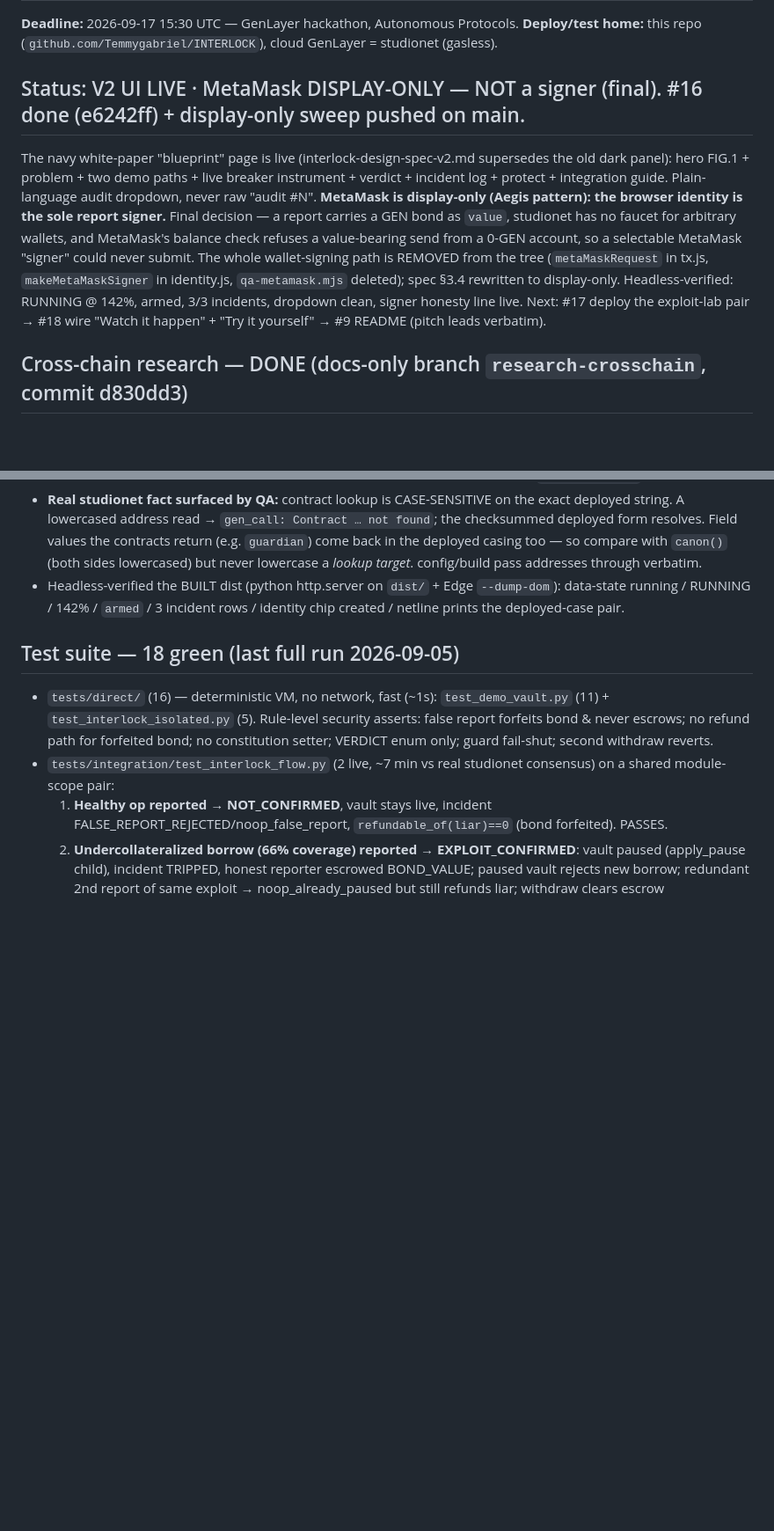
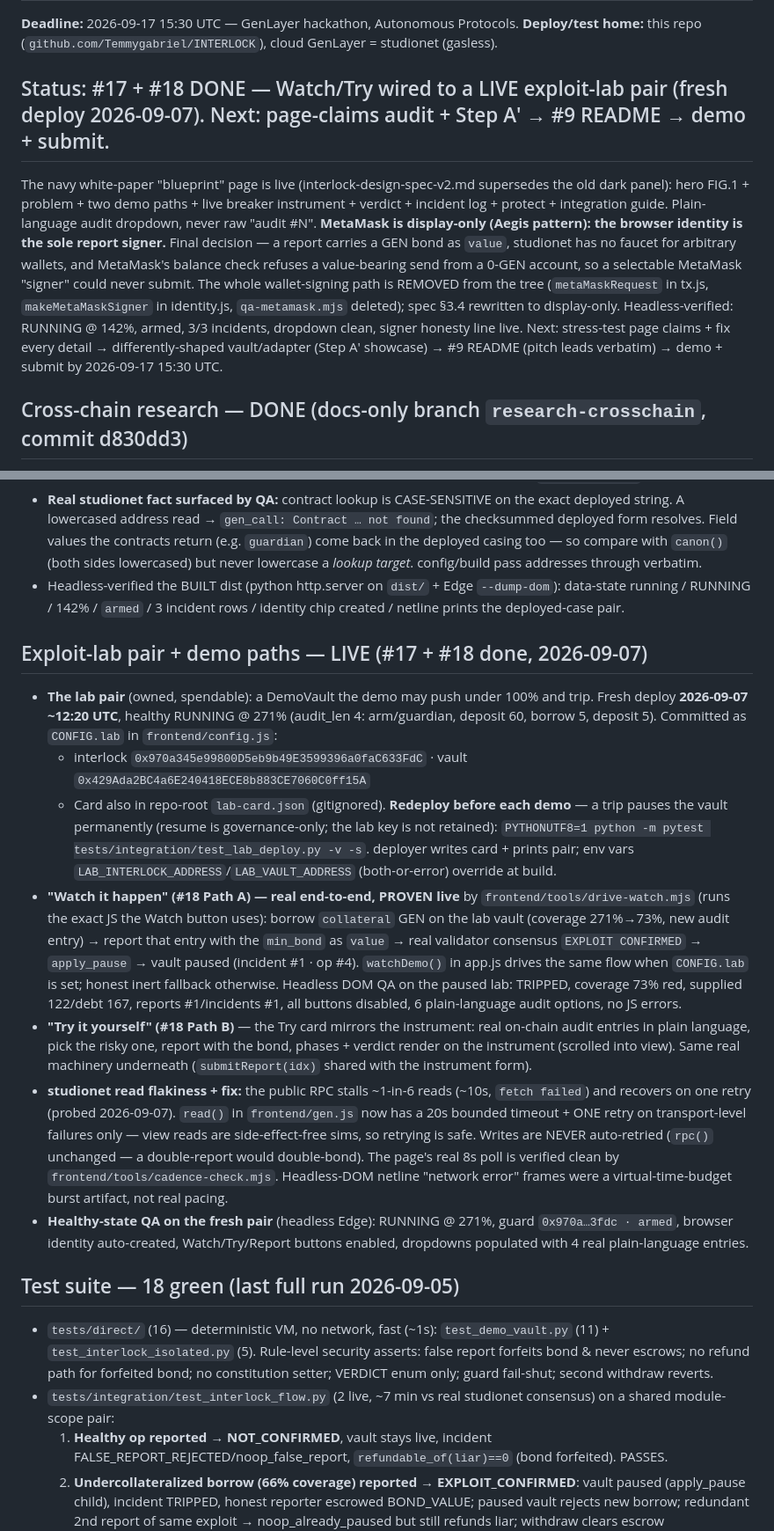
Before and after one commit to Temmygabriel/INTERLOCK, a Markdown page: PROGRESS.md, 2 parts joined by grey strips. Shown at 88% size. Drawn GitHub-style; blank space fills up the shorter version.

Commit message:
PROGRESS: #17+#18 done — live exploit-lab pair wired to Watch/Try; read-retry fix noted
Co-Authored-By: Claude Code <noreply@anthropic.com>

```diff
--- a/PROGRESS.md
+++ b/PROGRESS.md
@@ -3,8 +3,8 @@
 **Deadline:** 2026-09-17 15:30 UTC — GenLayer hackathon, Autonomous Protocols.
 **Deploy/test home:** this repo (`github.com/Temmygabriel/INTERLOCK`), cloud GenLayer = studionet (gasless).
 
-## Status: V2 UI LIVE · MetaMask DISPLAY-ONLY — NOT a signer (final). #16 done (e6242ff) + display-only sweep pushed on main.
-The navy white-paper "blueprint" page is live (interlock-design-spec-v2.md supersedes the old dark panel): hero FIG.1 + problem + two demo paths + live breaker instrument + verdict + incident log + protect + integration guide. Plain-language audit dropdown, never raw "audit #N". **MetaMask is display-only (Aegis pattern): the browser identity is the sole report signer.** Final decision — a report carries a GEN bond as `value`, studionet has no faucet for arbitrary wallets, and MetaMask's balance check refuses a value-bearing send from a 0-GEN account, so a selectable MetaMask "signer" could never submit. The whole wallet-signing path is REMOVED from the tree (`metaMaskRequest` in tx.js, `makeMetaMaskSigner` in identity.js, `qa-metamask.mjs` deleted); spec §3.4 rewritten to display-only. Headless-verified: RUNNING @ 142%, armed, 3/3 incidents, dropdown clean, signer honesty line live. Next: #17 deploy the exploit-lab pair → #18 wire "Watch it happen" + "Try it yourself" → #9 README (pitch leads verbatim).
+## Status: #17 + #18 DONE — Watch/Try wired to a LIVE exploit-lab pair (fresh deploy 2026-09-07). Next: page-claims audit + Step A′ → #9 README → demo + submit.
+The navy white-paper "blueprint" page is live (interlock-design-spec-v2.md supersedes the old dark panel): hero FIG.1 + problem + two demo paths + live breaker instrument + verdict + incident log + protect + integration guide. Plain-language audit dropdown, never raw "audit #N". **MetaMask is display-only (Aegis pattern): the browser identity is the sole report signer.** Final decision — a report carries a GEN bond as `value`, studionet has no faucet for arbitrary wallets, and MetaMask's balance check refuses a value-bearing send from a 0-GEN account, so a selectable MetaMask "signer" could never submit. The whole wallet-signing path is REMOVED from the tree (`metaMaskRequest` in tx.js, `makeMetaMaskSigner` in identity.js, `qa-metamask.mjs` deleted); spec §3.4 rewritten to display-only. Headless-verified: RUNNING @ 142%, armed, 3/3 incidents, dropdown clean, signer honesty line live. Next: stress-test page claims + fix every detail → differently-shaped vault/adapter (Step A′ showcase) → #9 README (pitch leads verbatim) → demo + submit by 2026-09-17 15:30 UTC.
 
 ## Cross-chain research — DONE (docs-only branch `research-crosschain`, commit d830dd3)
 Answers one question, changes no code: can a consensus-judged breaker pause a protocol on ANOTHER chain? Verdict: **demonstrable on testnets today, not yet trust-minimized** — GenLayer's LayerZero V2 bridge carries arbitrary bytes (hub-and-spoke via ZKsync Era, off-chain relay submits), but there is **no inclusion proof binding an outbound message to validator consensus**, so today the trip is trusted-relay, not consensus-authenticated. Same-chain Interlock never has that problem. Full cited writeup + prior art (InternetCourt = GenLayer jury → Base over the same bridge): `research/crosschain-investigation.md`. Unbiased GPT re-investigation prompt (source discipline, no leaked conclusions): `research/GPT-investigation-prompt.md`. Kept OFF main and OFF the build — one sourced README line only (§7 of the doc).
@@ -59,6 +59,15 @@ Answers one question, changes no code: can a consensus-judged breaker pause a pr
 - **Real studionet fact surfaced by QA:** contract lookup is CASE-SENSITIVE on the exact deployed string. A lowercased address read → `gen_call: Contract … not found`; the checksummed deployed form resolves. Field values the contracts return (e.g. `guardian`) come back in the deployed casing too — so compare with `canon()` (both sides lowercased) but never lowercase a *lookup target*. config/build pass addresses through verbatim.
 - Headless-verified the BUILT dist (python http.server on `dist/` + Edge `--dump-dom`): data-state running / RUNNING / 142% / `armed` / 3 incident rows / identity chip created / netline prints the deployed-case pair.
 
+## Exploit-lab pair + demo paths — LIVE (#17 + #18 done, 2026-09-07)
+- **The lab pair** (owned, spendable): a DemoVault the demo may push under 100% and trip. Fresh deploy **2026-09-07 ~12:20 UTC**, healthy RUNNING @ 271% (audit_len 4: arm/guardian, deposit 60, borrow 5, deposit 5). Committed as `CONFIG.lab` in `frontend/config.js`:
+  - interlock `0x970a345e99800D5eb9b49E3599396a0faC633FdC` · vault `0x429Ada2BC4a6E240418ECE8b883CE7060C0ff15A`
+  - Card also in repo-root `lab-card.json` (gitignored). **Redeploy before each demo** — a trip pauses the vault permanently (resume is governance-only; the lab key is not retained): `PYTHONUTF8=1 python -m pytest tests/integration/test_lab_deploy.py -v -s`. deployer writes card + prints pair; env vars `LAB_INTERLOCK_ADDRESS`/`LAB_VAULT_ADDRESS` (both-or-error) override at build.
+- **"Watch it happen" (#18 Path A) — real end-to-end, PROVEN live** by `frontend/tools/drive-watch.mjs` (runs the exact JS the Watch button uses): borrow `collateral` GEN on the lab vault (coverage 271%→73%, new audit entry) → report that entry with the `min_bond` as `value` → real validator consensus `EXPLOIT CONFIRMED` → `apply_pause` → vault paused (incident #1 · op #4). `watchDemo()` in app.js drives the same flow when `CONFIG.lab` is set; honest inert fallback otherwise. Headless DOM QA on the paused lab: TRIPPED, coverage 73% red, supplied 122/debt 167, reports #1/incidents #1, all buttons disabled, 6 plain-language audit options, no JS errors.
+- **"Try it yourself" (#18 Path B)** — the Try card mirrors the instrument: real on-chain audit entries in plain language, pick the risky one, report with the bond, phases + verdict render on the instrument (scrolled into view). Same real machinery underneath (`submitReport(idx)` shared with the instrument form).
+- **studionet read flakiness + fix:** the public RPC stalls ~1-in-6 reads (~10s, `fetch failed`) and recovers on one retry (probed 2026-09-07). `read()` in `frontend/gen.js` now has a 20s bounded timeout + ONE retry on transport-level failures only — view reads are side-effect-free sims, so retrying is safe. Writes are NEVER auto-retried (`rpc()` unchanged — a double-report would double-bond). The page's real 8s poll is verified clean by `frontend/tools/cadence-check.mjs`. Headless-DOM netline "network error" frames were a virtual-time-budget burst artifact, not real pacing.
+- **Healthy-state QA on the fresh pair** (headless Edge): RUNNING @ 271%, guard `0x970a…3fdc · armed`, browser identity auto-created, Watch/Try/Report buttons enabled, dropdowns populated with 4 real plain-language entries.
+
 ## Test suite — 18 green (last full run 2026-09-05)
 - `tests/direct/` (16) — deterministic VM, no network, fast (~1s): `test_demo_vault.py` (11) + `test_interlock_isolated.py` (5). Rule-level security asserts: false report forfeits bond & never escrows; no refund path for forfeited bond; no constitution setter; VERDICT enum only; guard fail-shut; second withdraw reverts.
 - `tests/integration/test_interlock_flow.py` (2 live, ~7 min vs real studionet consensus) on a shared module-scope pair:
```
Also changed, not shown: other parts of PROGRESS.md (+2 -2 lines).
